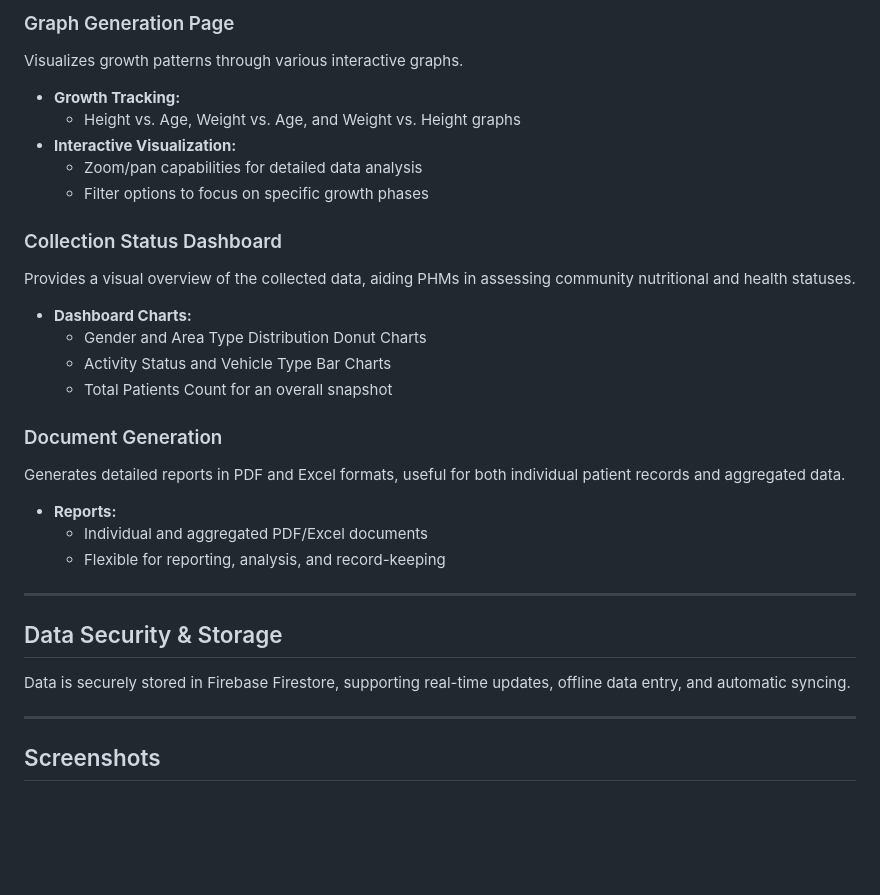
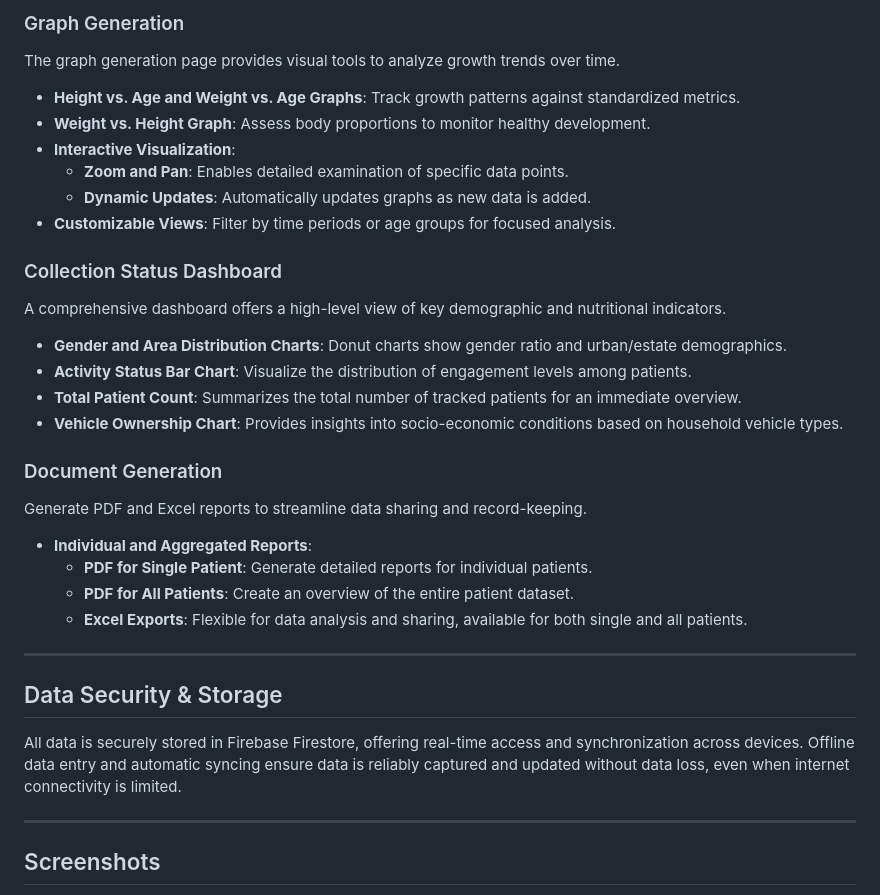
Before and after one commit to sajitheranda/medical_data_collector, a Markdown page: README.md, the part around one of its changes. GitHub-like rendering; blank space fills up the shorter version.

```diff
--- a/README.md
+++ b/README.md
@@ -54,33 +65,35 @@ A section dedicated to tracking children’s growth, allowing PHMs to maintain a
 
-### Graph Generation Page
-Visualizes growth patterns through various interactive graphs.
+### Graph Generation
+The graph generation page provides visual tools to analyze growth trends over time.
 
-- **Growth Tracking:**
-  - Height vs. Age, Weight vs. Age, and Weight vs. Height graphs
-- **Interactive Visualization:**
-  - Zoom/pan capabilities for detailed data analysis
-  - Filter options to focus on specific growth phases
+- **Height vs. Age and Weight vs. Age Graphs**: Track growth patterns against standardized metrics.
+- **Weight vs. Height Graph**: Assess body proportions to monitor healthy development.
+- **Interactive Visualization**:
+  - **Zoom and Pan**: Enables detailed examination of specific data points.
+  - **Dynamic Updates**: Automatically updates graphs as new data is added.
+- **Customizable Views**: Filter by time periods or age groups for focused analysis.
 
 ### Collection Status Dashboard
-Provides a visual overview of the collected data, aiding PHMs in assessing community nutritional and health statuses.
+A comprehensive dashboard offers a high-level view of key demographic and nutritional indicators.
 
-- **Dashboard Charts:**
-  - Gender and Area Type Distribution Donut Charts
-  - Activity Status and Vehicle Type Bar Charts
-  - Total Patients Count for an overall snapshot
+- **Gender and Area Distribution Charts**: Donut charts show gender ratio and urban/estate demographics.
+- **Activity Status Bar Chart**: Visualize the distribution of engagement levels among patients.
+- **Total Patient Count**: Summarizes the total number of tracked patients for an immediate overview.
+- **Vehicle Ownership Chart**: Provides insights into socio-economic conditions based on household vehicle types.
 
 ### Document Generation
-Generates detailed reports in PDF and Excel formats, useful for both individual patient records and aggregated data.
+Generate PDF and Excel reports to streamline data sharing and record-keeping.
 
-- **Reports:**
-  - Individual and aggregated PDF/Excel documents
-  - Flexible for reporting, analysis, and record-keeping
+- **Individual and Aggregated Reports**:
+  - **PDF for Single Patient**: Generate detailed reports for individual patients.
+  - **PDF for All Patients**: Create an overview of the entire patient dataset.
+  - **Excel Exports**: Flexible for data analysis and sharing, available for both single and all patients.
 
 ---
 
 ## Data Security & Storage
 
-Data is securely stored in Firebase Firestore, supporting real-time updates, offline data entry, and automatic syncing.
+All data is securely stored in Firebase Firestore, offering real-time access and synchronization across devices. Offline data entry and automatic syncing ensure data is reliably captured and updated without data loss, even when internet connectivity is limited.
 
 ---
 
```
Also changed, not shown: other parts of README.md (+59 -39 lines).
